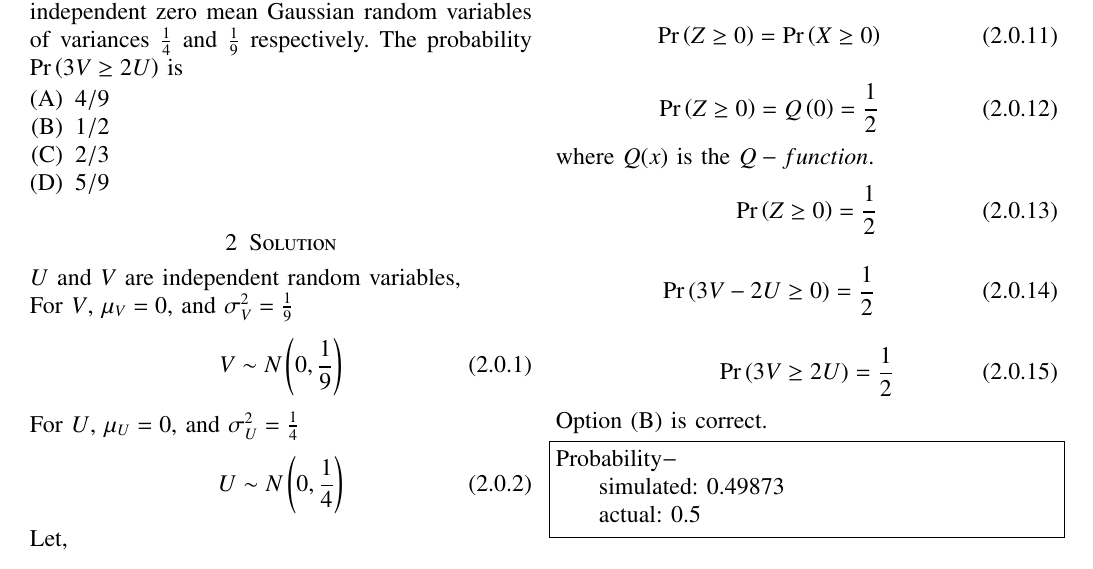
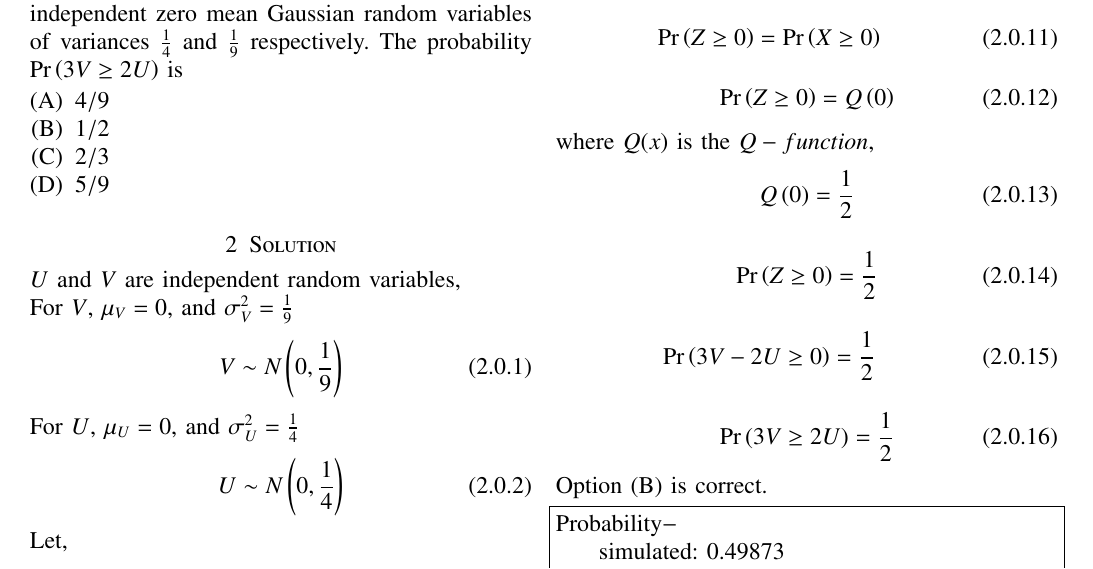
Before and after one commit to PRABHATH-cs20-11038/AI1103, a LaTeX problem sheet (Assignment_5/main.tex): part of the page, cut so that both start at the same text. Compiled offline with pdfLaTeX.

Commit message:
Update main.tex

```diff
--- a/Assignment_5/main.tex
+++ b/Assignment_5/main.tex
@@ -204,9 +204,12 @@ Let $X$ is standard normal variable,
     \pr{Z\geq0}=\pr{X\geq0}
 \end{align}
 \begin{align}
-    \pr{Z\geq0}=Q\brak{0}=\frac{1}{2}
+    \pr{Z\geq0}=Q\brak{0}
 \end{align}
-where $Q(x)$ is the $Q-function$.
+where $Q(x)$ is the $Q-function$,
+\begin{align}
+    Q\brak{0}=\frac{1}{2}
+\end{align}
 \begin{align}
     \pr{Z\geq0}=\frac{1}{2}
 \end{align}
```
